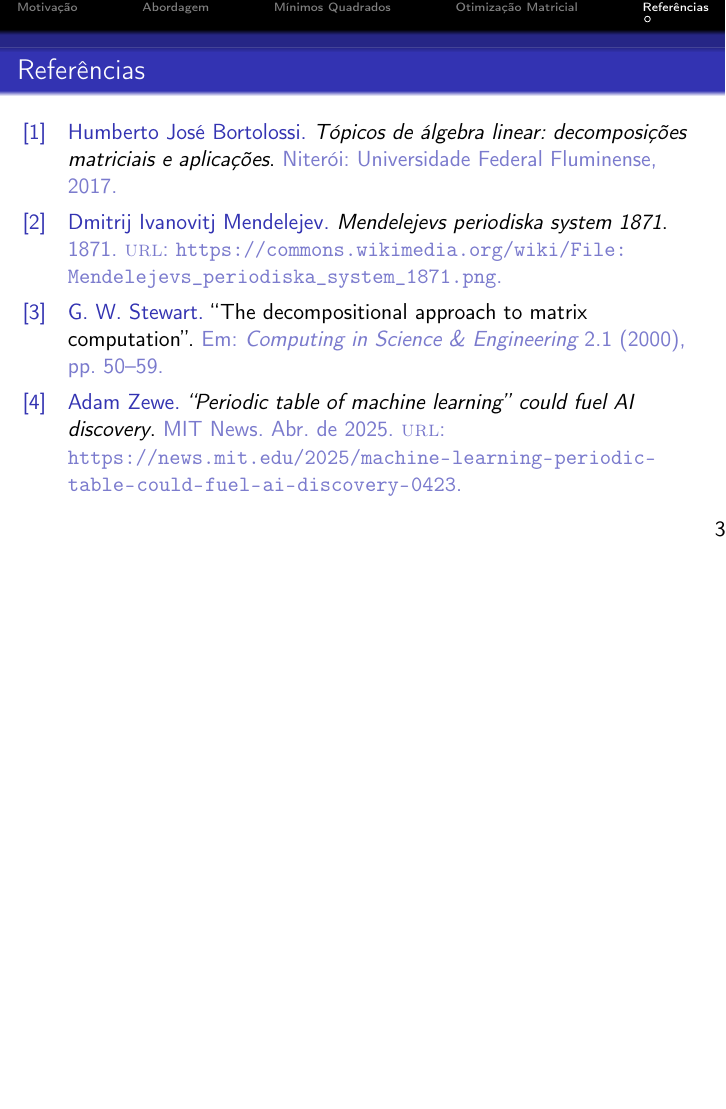
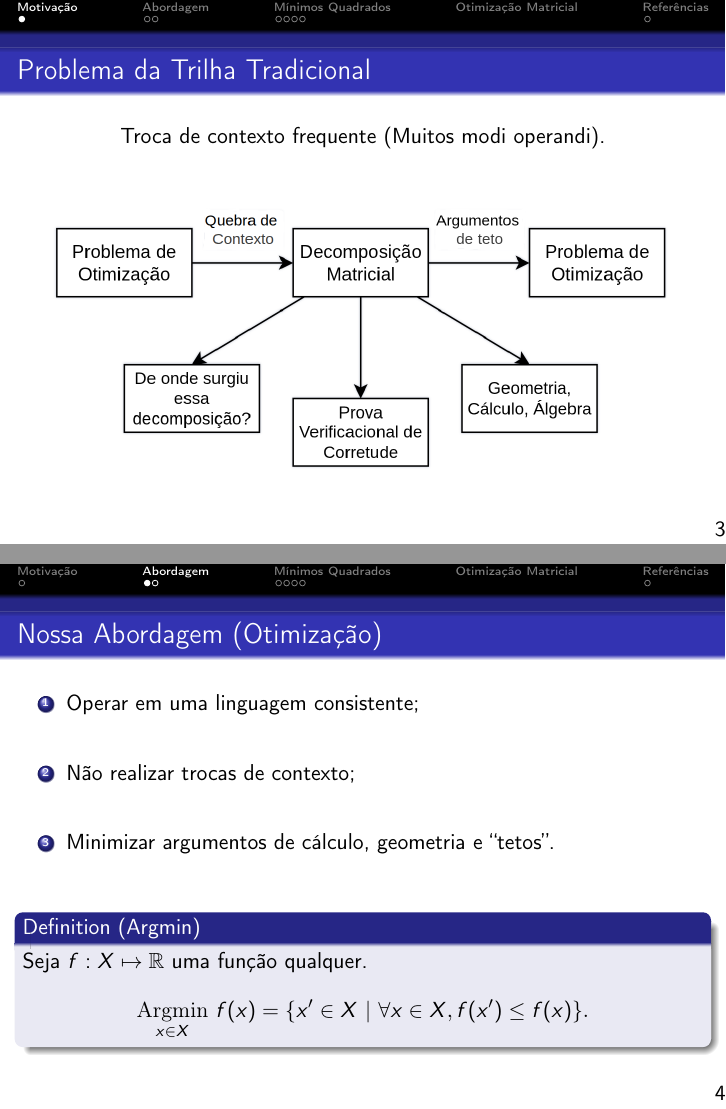
Before and after one commit to joaovictorlopezpereira/Recursive-OLS-Derivation, LaTeX slides (slides/slides.tex, which reads slides/outer-crust/header.tex, slides/outer-crust/repertoire.bib, slides/part-1/the-problem.tex): page 3 of 4 before the commit and pages 3 and 4 of 11 after it, the two joined at a grey line, the shorter picture padded with empty space. Compiled offline with pdfLaTeX; a LaTeX package or settings file that is missing is left out.

Commit message:
Finish parts 1, 2 and 3

```diff
--- a/slides/outer-crust/header.tex
+++ b/slides/outer-crust/header.tex
@@ -146,6 +146,7 @@
   % \renewcommand{\gets}{\leftarrow}
   \newcommand{\E}{\Sigma}
   \newcommand{\st}{\,\,|\,\,}
+  \newcommand{\bigst}{\,\,\,\,\rule[-0.5cm]{0.5pt}{6.8ex}\,\,\,\,}
   \newcommand{\impliesdown}{\displaystyle\Downarrow}
   % \DeclareMathOperator*{\com}{\scalerel*{,}{\sum}}
   %->8-------------------------------------------------------------8<-%
--- a/slides/outer-crust/repertoire.bib
+++ b/slides/outer-crust/repertoire.bib
@@ -1,4 +1 @@
 
-@online{zewe2025periodic,
-  author    = {Zewe, Adam},
-  title     = {``Periodic table of machine learning'' could fuel AI discovery},
@@ -8 +1,0 @@
-  note      = {MIT News}
@@ -12,4 +8,0 @@
-  author    = {Bortolossi, Humberto José},
-  title     = {Tópicos de álgebra linear: decomposições matriciais e aplicações},
-  year      = {2017},
-  publisher = {Universidade Federal Fluminense},
@@ -21,5 +16,0 @@
-  title     = {The decompositional approach to matrix computation},
-  journal   = {Computing in Science \& Engineering},
-  volume    = {2},
-  number    = {1},
-  pages     = {50--59},
@@ -30,7 +23,0 @@
-  author       = {Dmitrij Ivanovitj Mendelejev},
-  title        = {Mendelejevs periodiska system 1871},
-  year         = {1871},
-  url          = {https://commons.wikimedia.org/wiki/File:Mendelejevs_periodiska_system_1871.png},
-  publisher    = {Wikimedia Commons},
-  license      = {Public domain}
-}
--- /dev/null
+++ b/slides/part-1/the-problem.tex
@@ -0,0 +1,11 @@
+
+\begin{frame}{Problema da Trilha Tradicional}
+  \begin{center}
+    Troca de contexto frequente (Muitos modi operandi).
+  \end{center}
+
+  \begin{figure}
+    \includegraphics[width=12cm]{problem-final.png}
+  \end{figure}
+
+\end{frame}
--- /dev/null
+++ b/slides/part-2/argmin-decoupled.tex
@@ -0,0 +1,24 @@
+
+\begin{frame}{Álgebra de Argmins}
+  \begin{lemma}[Argmin Desacoplado]
+    Seja $f : X \times Y \mapsto \mathbb{R}$ uma função tal que, $\forall x \in X$, $\min{y} f(x,y)$ exista.
+    \[
+      \argmin{x \in X, y \in Y} f(x,y)
+      =
+      \left\{(\bar{x}, \bar{y}) \bigst
+        \begin{array}{ll}
+          \bar{x} \in \argmin{x} \min{y} f(x,y), \\
+          \bar{y} \in \argmin{y} f(\bar{x}, y).
+        \end{array}
+      \right\}.
+    \]
+  \end{lemma}
+
+  \vfill
+
+  \begin{enumerate}
+    \item Permite ``desacoplar'' problemas de otimização; \\[0.75cm]
+    \item Permite indução em problemas de otimização.
+  \end{enumerate}
+
+\end{frame}
--- /dev/null
+++ b/slides/part-2/our-approach.tex
@@ -0,0 +1,16 @@
+
+\begin{frame}{Nossa Abordagem (Otimização)}
+  \begin{enumerate}
+    \item Operar em uma linguagem consistente; \\[0.75cm]
+    \item Não realizar trocas de contexto; \\[0.75cm]
+    \item Minimizar argumentos de cálculo, geometria e ``tetos''. \\[0.75cm]
+  \end{enumerate}
+
+  \begin{definition}[Argmin]
+    Seja $f : X \mapsto \mathbb{R}$ uma função qualquer.
+    \[
+      \argmin{x \in X} f(x) = \{x' \in X \st \forall x \in X, f(x') \leq f(x)\}.
+    \]
+  \end{definition}
+
+\end{frame}
--- /dev/null
+++ b/slides/part-3/first-problem.tex
@@ -0,0 +1,8 @@
+
+\begin{frame}{Primeiro Problema: Mínimos Quadrados}
+
+  \begin{figure}
+    \includegraphics[width=12cm]{problem-OLS-final.png}
+  \end{figure}
+
+\end{frame}
--- /dev/null
+++ b/slides/part-3/multiple-solutions.tex
@@ -0,0 +1,24 @@
+
+\begin{frame}{Problema com as Soluções Conhecidas}
+
+  \begin{block}{Algumas Soluções Conhecidas}
+  \begin{itemize}
+
+    \item (Trefethen \& Bau 1997): Geometria -> Desigualdades -> Equações Normais -> $A = QR$ -> Solução; \\[0.5cm]
+
+    \item (Golub \& Van Loan 2013): $A = QR$ -> Álgebra -> Otimização -> Solução; \\[0.5cm]
+
+    \item (Boyd \& Vandenberghe 2018): Otimização -> Cálculo -> Desigualdades -> $A = QR$ -> Solução.
+
+  \end{itemize}
+  \end{block}
+
+  \vfill
+
+  \begin{itemize}
+    \item Todas realizam diversas trocas de contexto; \\[0.5cm]
+
+    \item Todas introduzem $A = QR$ como hipótese.
+  \end{itemize}
+
+\end{frame}
--- /dev/null
+++ b/slides/part-3/our-solution.tex
@@ -0,0 +1,20 @@
+
+\begin{frame}{Nossa Solução}
+  \begin{theorem}
+    Sejam $A \in \mathbb{R}^{m \times n}$ uma matriz e $b \in \mathbb{R}^{m}$ um vetor.
+    \[
+      x^{*} \in \argmin{x} \norm{Ax - b}^2
+      \iff
+      \exists Q, R \st x^{*} = R^{-1} Q\t b \,\, \land \,\, A = QR
+    \]
+  \end{theorem}
+
+  \vspace{0.5cm}
+
+  \begin{itemize}
+    \item Demonstração recursiva feita na linguagem de Argmins; \\[0.25cm]
+    \item Resolve Mínimos Quadrados; \\[0.25cm]
+    \item Prova unicidade de Mínimos Quadrados; \\[0.25cm]
+    \item Deriva a decomposição QR.
+  \end{itemize}
+\end{frame}
--- /dev/null
+++ b/slides/part-3/qr-decomp.tex
@@ -0,0 +1,23 @@
+
+\begin{frame}{Problema com $A=QR$}
+  \begin{columns}[t]
+
+    \begin{column}{0.55\textwidth}
+      \begin{itemize}
+        \item Qual algoritmo: Gram-Schmidt, Householder ou Givens?\\[0.75cm]
+        \item Qual implementação: clássica ou numericamente estável?\\[0.75cm]
+        \item Geometria: rotações, reflexões ou projeções?\\[0.75cm]
+        \item Prova verificacional de corretude: $Q$ e $R$ são ortogonal e triangular?
+      \end{itemize}
+    \end{column}
+
+    \begin{column}{0.40\textwidth}
+      \vspace{1cm}
+      \begin{itemize}
+        \item De onde vieram esses algoritmos? \\[1.5cm]
+
+        \item Como Gram e Schmidt pensaram nele?
+      \end{itemize}
+    \end{column}
+  \end{columns}
+\end{frame}
```
Also changed, not shown: slides/slides.tex (+7 -2 lines), slides/figures/problem-OLS-final.png (added), slides/figures/problem-final.png (added), slides/outer-crust/repertoire.bib (27 more changed lines), 2 other files.
